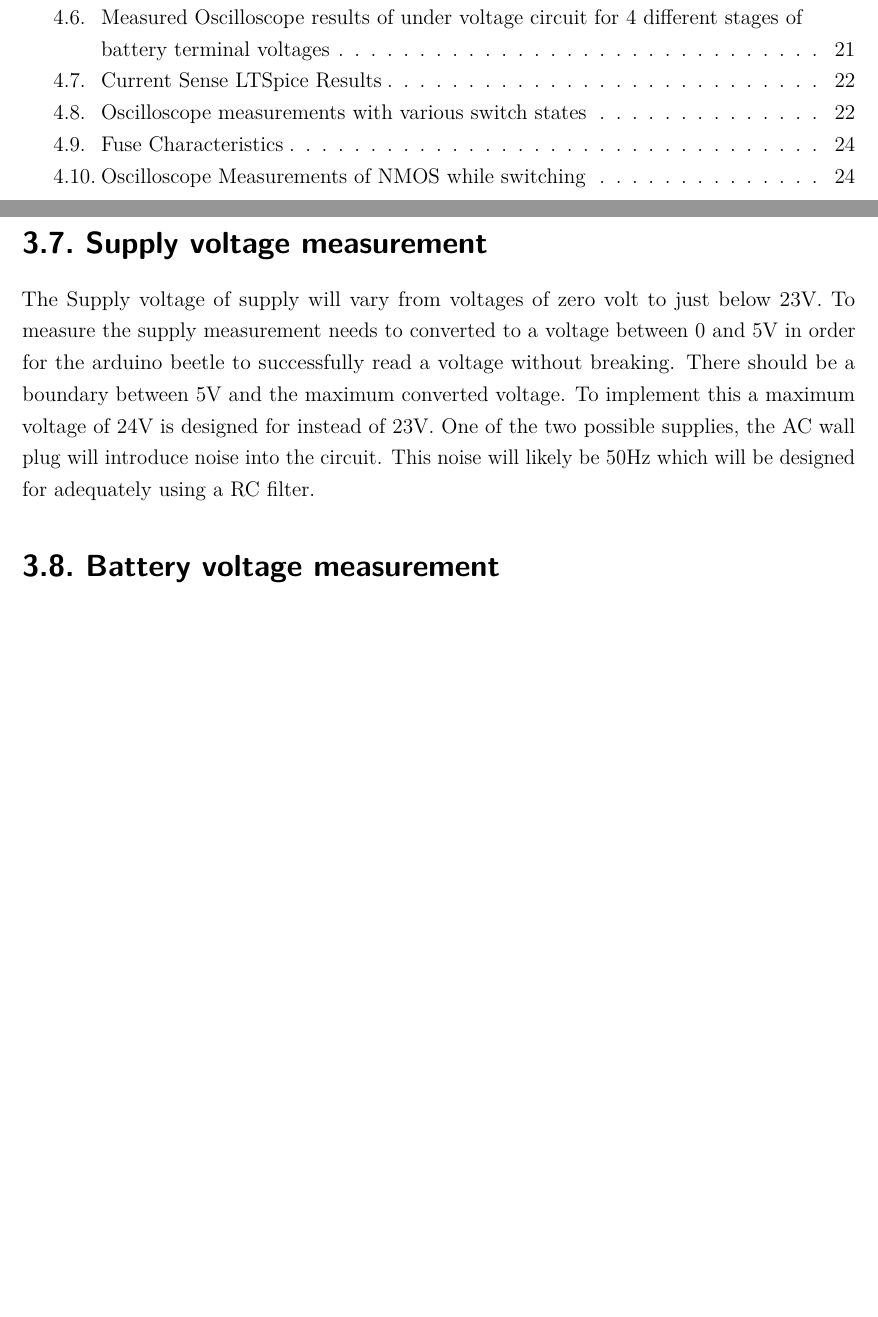
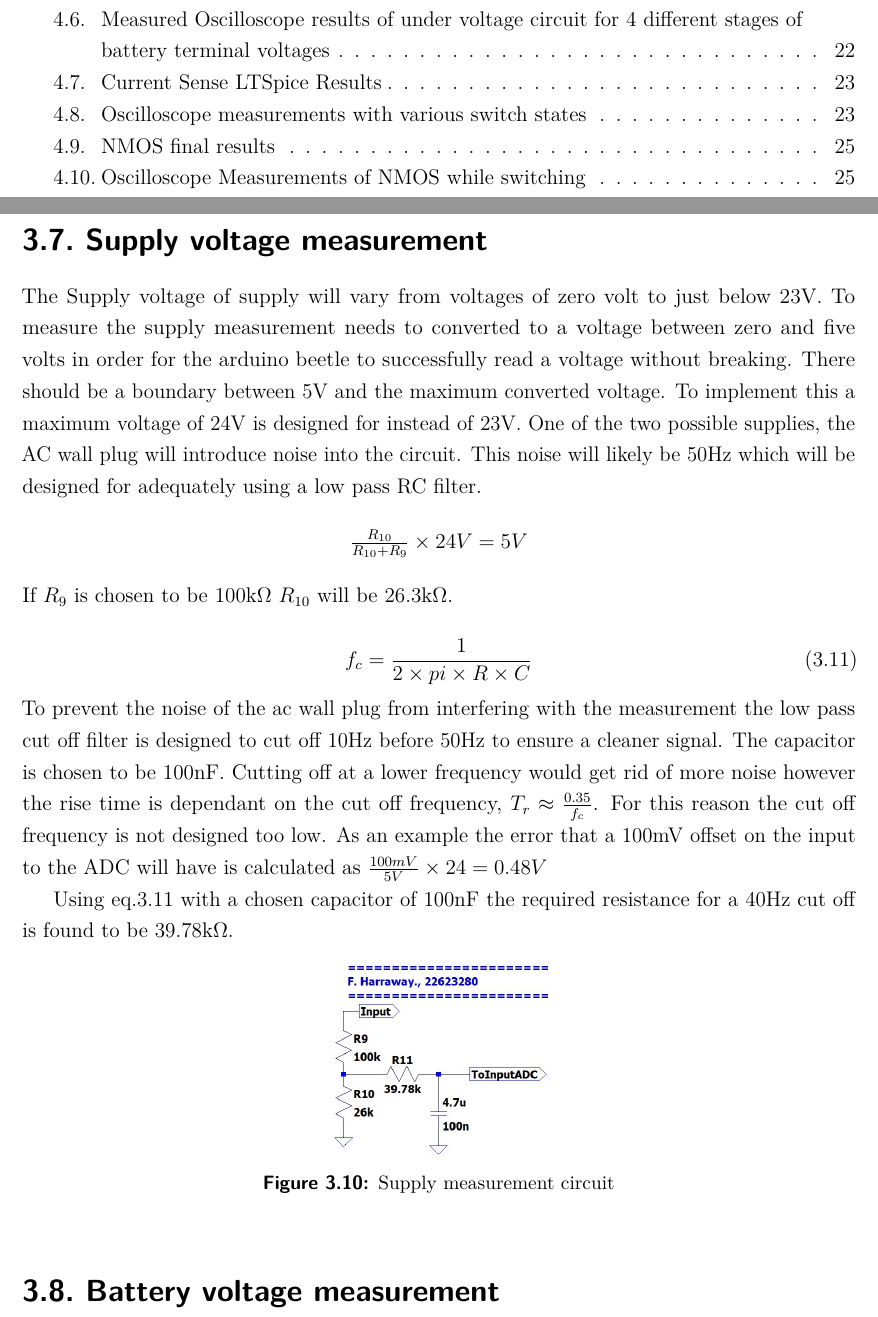
Before and after one commit to 22623280/Latex-doc-E344, a LaTeX thesis (A5/e344_A1_report.tex, which reads A5/DesignDetails.tex): two parts of pages 5 and 26 of 42 before the commit and two parts of pages 5 and 26 of 45 after it, joined at a grey line, cut so that both start at the same text, the shorter picture padded with empty space. Compiled offline with pdfLaTeX.

Commit message:
Design sections finished

```diff
--- a/A5/DesignDetails.tex
+++ b/A5/DesignDetails.tex
@@ -304,9 +304,28 @@ Because 100mA is the maximum current a 2n7000 NMOS chip was deemed enough to be
 
 \newpage
 \section{Supply voltage measurement}
-The Supply voltage of supply will vary from voltages of zero volt to just below 23V. To measure the supply measurement needs to converted to a voltage between 0 and 5V in order for the arduino beetle to successfully read a voltage without breaking. There should be a boundary between 5V and the maximum converted voltage. To implement this a maximum voltage of 24V is designed for instead of 23V. One of the two possible supplies, the AC wall plug will introduce noise into the circuit. This noise will likely be 50Hz which will be designed for adequately using a RC filter.
+The Supply voltage of supply will vary from voltages of zero volt to just below 23V. To measure the supply measurement needs to converted to a voltage between zero and five volts in order for the arduino beetle to successfully read a voltage without breaking. There should be a boundary between 5V and the maximum converted voltage. To implement this a maximum voltage of 24V is designed for instead of 23V. One of the two possible supplies, the AC wall plug will introduce noise into the circuit. This noise will likely be 50Hz which will be designed for adequately using a low pass RC filter.
 
 
+\begin{center}
+	$\frac{R_{10}}{R_{10}+R_9}\times24V=5V$
+\end{center}
+If $R_9$ is chosen to be 100k\textohm \ $R_{10}$ will be 26.3k\textohm.
+
+\begin{equation}
+f_c=\frac{1}{2\times pi\times R\times C}
+\label{eq:freq}
+\end{equation}
+To prevent the noise of the ac wall plug from interfering with the measurement the low pass cut off filter is designed to cut off 10Hz before 50Hz to ensure a cleaner signal. The capacitor is chosen to be 100nF. Cutting off at a lower frequency would get rid of more noise however the rise time is dependant on the cut off frequency, $T_r \approx \frac{0.35}{f_c}$. For this reason the cut off frequency  is not designed too low.  As an example the error that a 100mV offset on the input to the ADC will have is calculated as $\frac{100mV}{5V}\times 24=0.48V$
+
+Using eq.\ref{eq:freq} with a chosen capacitor of 100nF the required resistance for a 40Hz cut off is found to be 39.78k\textohm.
+
+\begin{figure}[!htb]
+	\centering
+	\includegraphics[width=0.26\linewidth]{Figures/A6/Supsig.jpg}
+	\caption{Supply measurement circuit}
+	\label{fig:supcirc}
+\end{figure}
 
 
 \section{Battery voltage measurement}
```
Also changed, not shown: A5/Results.tex (+24 -1 lines), A5/Figures/A6/A6batcurrent.png (added), A5/Figures/A6/A6batvolt.png (added), A5/Figures/A6/Batterysig.jpg (renamed from A5/Figures/Batterysig.jpg), A5/Figures/A6/Supsig.jpg (added), A5/Figures/A6/difamp.jpg (renamed from A5/Figures/difamp.jpg), A5/DesignDetails.tex (4 more changed lines), 15 other files.
